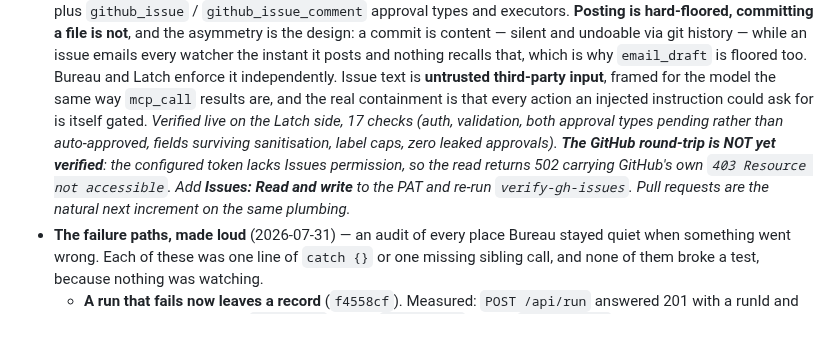
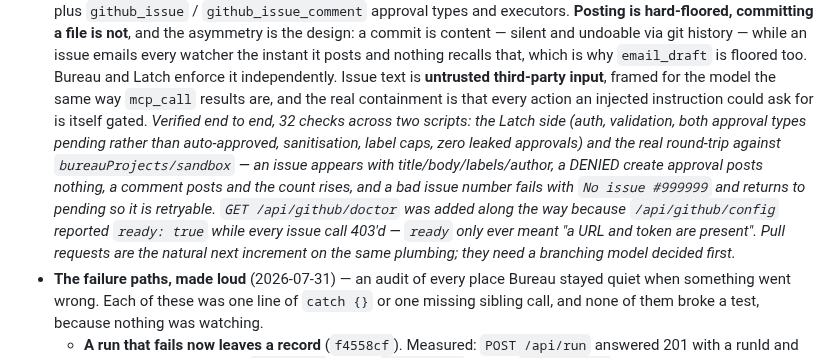
Before and after one commit to joergensentroels/Bureau, a Markdown page: ROADMAP.md, the part around the change. Drawn GitHub-style; blank space fills up the shorter version.

```diff
--- a/ROADMAP.md
+++ b/ROADMAP.md
@@ -246,11 +246,14 @@ assertions across 7 suites + a live `--e2e`; see `test/README.md`).
   and nothing recalls that, which is why `email_draft` is floored too. Bureau and Latch enforce it
   independently. Issue text is **untrusted third-party input**, framed for the model the same way
   `mcp_call` results are, and the real containment is that every action an injected instruction could ask
-  for is itself gated. _Verified live on the Latch side, 17 checks (auth, validation, both approval types
-  pending rather than auto-approved, fields surviving sanitisation, label caps, zero leaked approvals).
-  **The GitHub round-trip is NOT yet verified**: the configured token lacks Issues permission, so the read
-  returns 502 carrying GitHub's own `403 Resource not accessible`. Add **Issues: Read and write** to the PAT
-  and re-run `verify-gh-issues`. Pull requests are the natural next increment on the same plumbing._
+  for is itself gated. _Verified end to end, 32 checks across two scripts: the Latch side (auth, validation,
+  both approval types pending rather than auto-approved, sanitisation, label caps, zero leaked approvals)
+  and the real round-trip against `bureauProjects/sandbox` — an issue appears with title/body/labels/author,
+  a DENIED create approval posts nothing, a comment posts and the count rises, and a bad issue number fails
+  with `No issue #999999` and returns to pending so it is retryable. `GET /api/github/doctor` was added
+  along the way because `/api/github/config` reported `ready: true` while every issue call 403'd — `ready`
+  only ever meant "a URL and token are present". Pull requests are the natural next increment on the same
+  plumbing; they need a branching model decided first._
 - **The failure paths, made loud** (2026-07-31) — an audit of every place Bureau stayed quiet when
   something went wrong. Each of these was one line of `catch {}` or one missing sibling call, and none
   of them broke a test, because nothing was watching.
```
Also changed, not shown: TESTING.md (+18 -9 lines).
